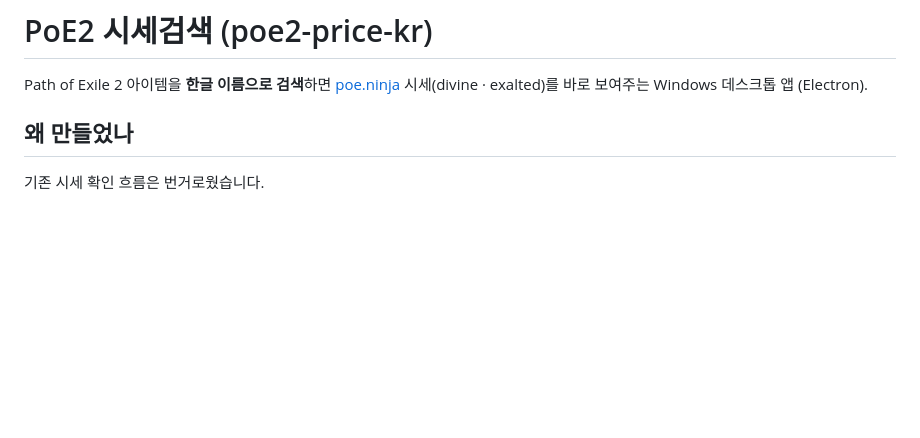
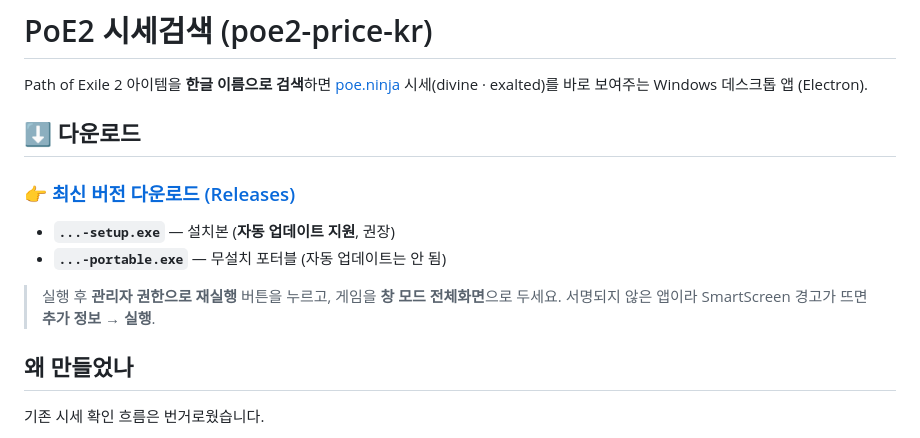
Before and after one commit to jsh7195/poe2-price-kr, a Markdown page: README.md, the part around the change. Drawn GitHub-style; blank space fills up the shorter version.

Commit message:
docs: add download link to latest release at top of README

```diff
--- a/README.md
+++ b/README.md
@@ -2,6 +2,16 @@
 
 Path of Exile 2 아이템을 **한글 이름으로 검색**하면 [poe.ninja](https://poe.ninja/poe2) 시세(divine · exalted)를
 바로 보여주는 Windows 데스크톱 앱 (Electron).
+
+## ⬇️ 다운로드
+
+### 👉 [최신 버전 다운로드 (Releases)](https://github.com/jsh7195/poe2-price-kr/releases/latest)
+
+- **`...-setup.exe`** — 설치본 (**자동 업데이트 지원**, 권장)
+- **`...-portable.exe`** — 무설치 포터블 (자동 업데이트는 안 됨)
+
+> 실행 후 **관리자 권한으로 재실행** 버튼을 누르고, 게임을 **창 모드 전체화면**으로 두세요.
+> 서명되지 않은 앱이라 SmartScreen 경고가 뜨면 **추가 정보 → 실행**.
 
 ## 왜 만들었나
 
```
